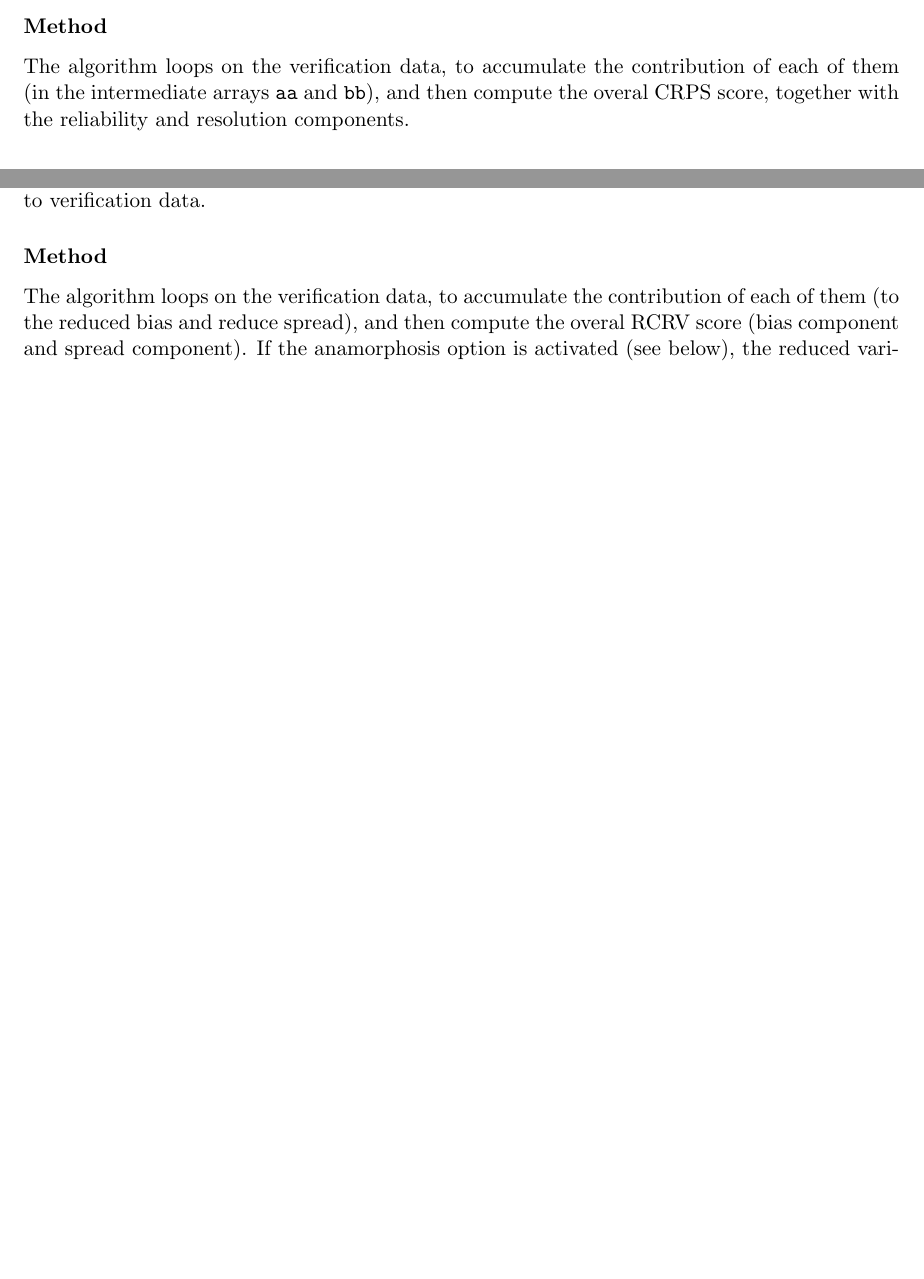
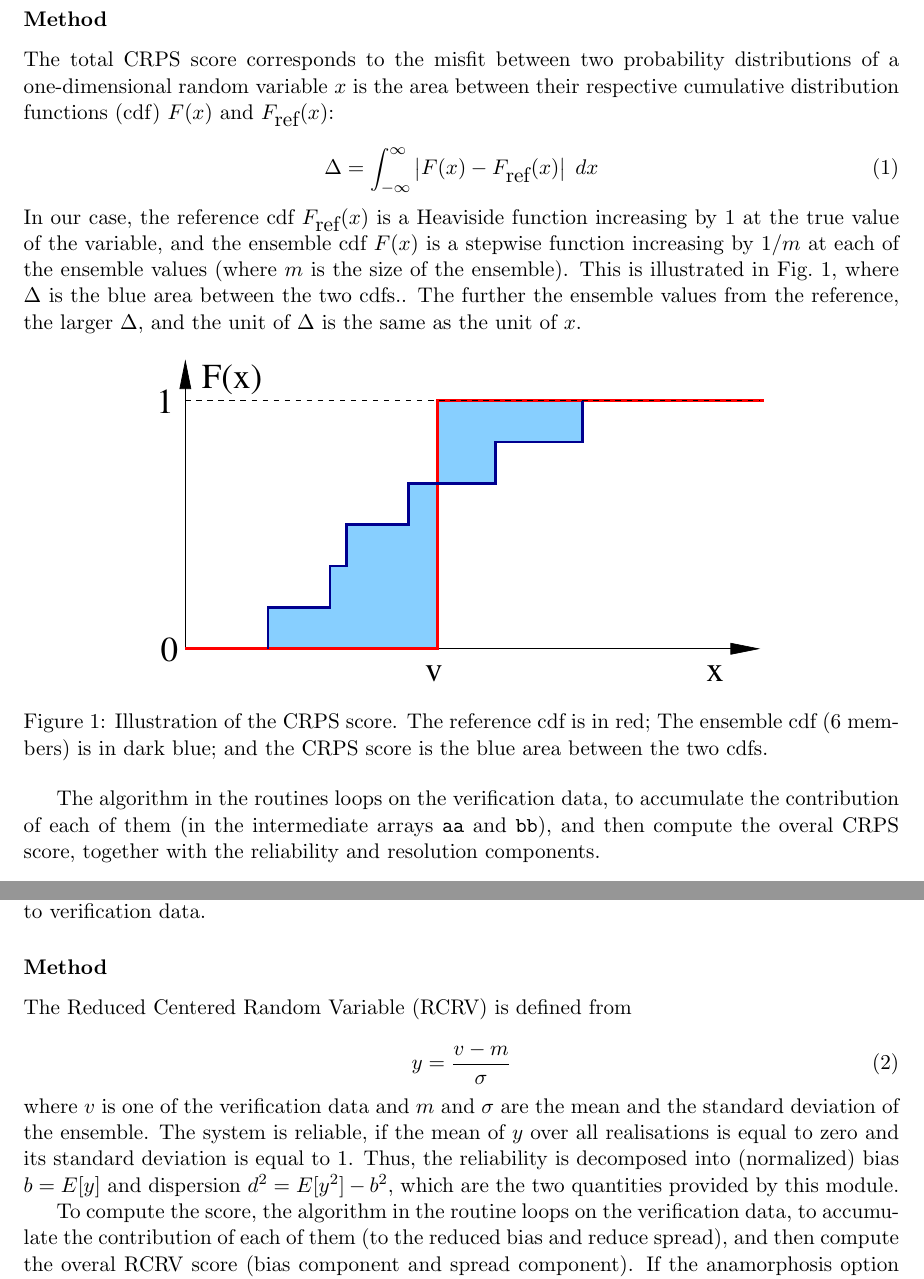
Before and after one commit to brankart/ensdam, a LaTeX document (doc/ensscores.tex): two parts of pages 4 and 5 of 13 before the commit and two parts of pages 5 and 6 of 14 after it, joined at a grey line, cut so that both start at the same text, the shorter picture padded with empty space. Compiled offline with pdfLaTeX.

Commit message:
Scores: updated doc

```diff
--- a/doc/ensscores.tex
+++ b/doc/ensscores.tex
@@ -278,7 +278,42 @@ of an ensemble simulation by comparison to verification data.
 
 \subsubsection*{Method}
 
-The algorithm loops on the verification data,
+The total CRPS score corresponds to the misfit between two probability distributions
+of a one-dimensional random variable~$x$ is the area
+between their respective cumulative distribution functions (cdf)
+$F(x)$ and~$F_{\mbox{ref}}(x)$:
+
+\begin{equation}
+\label{eq:crps}
+\Delta = \int_{-\infty}^{\infty}
+\left| F(x) - F_{\mbox{ref}}(x) \right| \; dx
+\end{equation}
+
+\noindent
+In our case, the reference cdf~$F_{\mbox{ref}}(x)$
+is a Heaviside function increasing by~1
+at the true value of the variable,
+and the ensemble cdf~$F(x)$ is a stepwise function
+increasing by~$1/m$ at each of the ensemble values
+(where $m$ is the size of the ensemble).
+This is illustrated in Fig.~\ref{fig:crps},
+where $\Delta$ is the blue area between the two cdfs..
+The further the ensemble values from the reference,
+the larger~$\Delta$, and the unit of~$\Delta$
+is the same as the unit of~$x$.
+
+\begin{figure}[htbp]
+\centerline{
+\includegraphics[width=0.7\textwidth]{Figures/ensscores_crps.pdf}
+}
+\caption{Illustration of the CRPS score.
+The reference cdf is in red;
+The ensemble cdf (6~members) is in dark blue;
+and the CRPS score is the blue area between the two cdfs.
+\label{fig:crps}}
+\end{figure}
+
+The algorithm in the routines loops on the verification data,
 to accumulate the contribution of each of them
 (in the intermediate arrays {\tt aa} and {\tt bb}),
 and then compute the overal CRPS score,
@@ -332,7 +367,23 @@ of an ensemble simulation by comparison to verification data.
 
 \subsubsection*{Method}
 
-The algorithm loops on the verification data,
+The Reduced Centered Random Variable (RCRV) is defined from
+
+\begin{equation}
+ \label{eq:rcrv}
+  y = \frac{v-m}{\sigma}
+\end{equation}
+
+\noindent
+where $v$  is one of the verification data and
+$m$ and $\sigma$ are the mean and the standard deviation of the ensemble.
+The system is reliable, if the mean of $y$ over all realisations
+is equal to zero and its standard deviation is equal to 1.
+Thus, the reliability is decomposed into (normalized) bias $b=E[y]$
+and dispersion $d^2=E[y^2]-b^2$, which are the two quantities
+provided by this module.
+
+To compute the score, the algorithm in the routine loops on the verification data,
 to accumulate the contribution of each of them
 (to the reduced bias and reduce spread),
 and then compute the overal RCRV score
```
Also changed, not shown: doc/Figures/ensscores_crps.pdf (added), doc/ensscores.pdf, doc/ensscores.tex (10 more changed lines), 1 other file.
